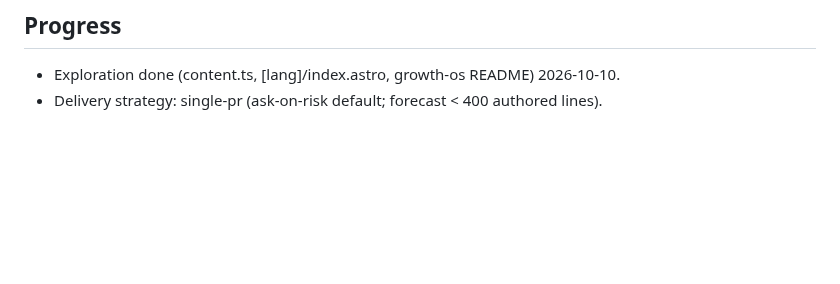
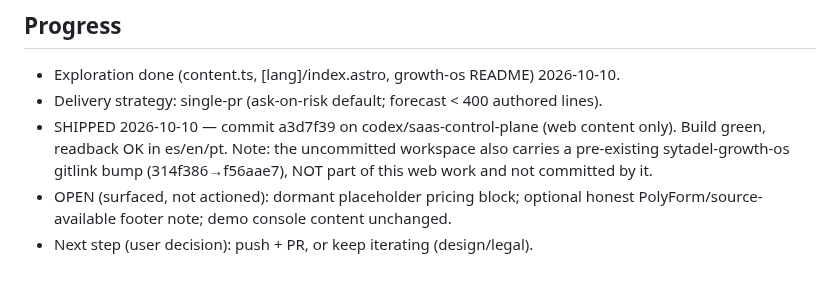
Before and after one commit to ElwinErnst/sytadel-suite, a Markdown page: odd/tasks/web-refresh-growthos.md, the part around the change. Rendered like a GitHub page; blank space fills up the shorter version.

Commit message:
docs(odd): correct submodule-scope note after review

```diff
--- a/odd/tasks/web-refresh-growthos.md
+++ b/odd/tasks/web-refresh-growthos.md
@@ -54,3 +54,6 @@ runner for web; runner: `npm run build`.)
 ## Progress
 - Exploration done (content.ts, [lang]/index.astro, growth-os README) 2026-10-10.
 - Delivery strategy: single-pr (ask-on-risk default; forecast < 400 authored lines).
+- SHIPPED 2026-10-10 — commit a3d7f39 on codex/saas-control-plane (web content only). Build green, readback OK in es/en/pt. Note: the uncommitted workspace also carries a pre-existing sytadel-growth-os gitlink bump (314f386→f56aae7), NOT part of this web work and not committed by it.
+- OPEN (surfaced, not actioned): dormant placeholder pricing block; optional honest PolyForm/source-available footer note; demo console content unchanged.
+- Next step (user decision): push + PR, or keep iterating (design/legal).
```
